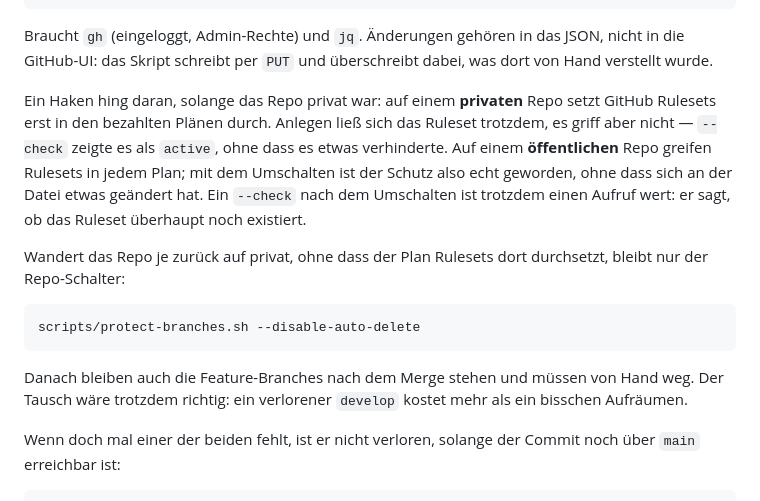
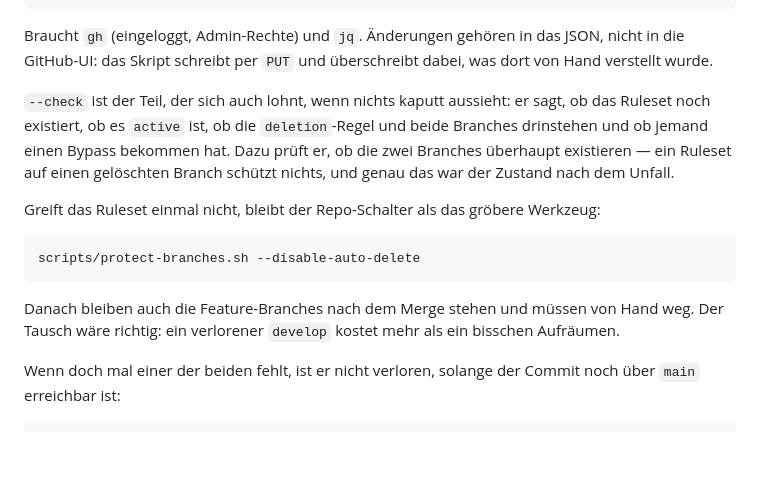
Before and after one commit to leon-schaefer/kickflow, a Markdown page: README.md, the part around the change. Drawn GitHub-style; blank space fills up the shorter version.

Commit message:
Der Tarif-Vorbehalt am Ruleset ist erledigt
Der Absatz erklärte, dass ein Ruleset auf einem privaten Repo erst in den
bezahlten Plänen durchgesetzt wird und `--check` es trotzdem als `active`
meldet. Auf dem Plan dieses Repos greift es — der Vorbehalt beschreibt damit
einen Zustand, den es hier nicht gibt, und der Fallback-Absatz einen Weg für
denselben.

An die Stelle rückt, was `--check` wirklich leistet: Existenz, Enforcement,
deletion-Regel, beide Branches, Bypass-Actors — und die Prüfung, ob die zwei
Branches überhaupt existieren. Das ist der Zustand, in dem das Ruleset nach
dem Unfall stand und den man an der GitHub-UI nicht sieht.

--disable-auto-delete bleibt dokumentiert, aber als das gröbere Werkzeug für
den Fall, dass das Ruleset nicht greift, nicht als Ersatz für einen Plan.

Co-Authored-By: Claude Opus 5 <noreply@anthropic.com>
Claude-Session: https://claude.ai/code/session_01FwNTTvieTAFLU7wiHni8pH

````diff
--- a/README.md
+++ b/README.md
@@ -139,24 +139,23 @@ Braucht `gh` (eingeloggt, Admin-Rechte) und `jq`. Änderungen gehören in das
 JSON, nicht in die GitHub-UI: das Skript schreibt per `PUT` und überschreibt
 dabei, was dort von Hand verstellt wurde.
 
-Ein Haken hing daran, solange das Repo privat war: auf einem **privaten** Repo
-setzt GitHub Rulesets erst in den bezahlten Plänen durch. Anlegen ließ sich das
-Ruleset trotzdem, es griff aber nicht — `--check` zeigte es als `active`, ohne
-dass es etwas verhinderte. Auf einem **öffentlichen** Repo greifen Rulesets in
-jedem Plan; mit dem Umschalten ist der Schutz also echt geworden, ohne dass
-sich an der Datei etwas geändert hat. Ein `--check` nach dem Umschalten ist
-trotzdem einen Aufruf wert: er sagt, ob das Ruleset überhaupt noch existiert.
+`--check` ist der Teil, der sich auch lohnt, wenn nichts kaputt aussieht: er
+sagt, ob das Ruleset noch existiert, ob es `active` ist, ob die
+`deletion`-Regel und beide Branches drinstehen und ob jemand einen Bypass
+bekommen hat. Dazu prüft er, ob die zwei Branches überhaupt existieren — ein
+Ruleset auf einen gelöschten Branch schützt nichts, und genau das war der
+Zustand nach dem Unfall.
 
-Wandert das Repo je zurück auf privat, ohne dass der Plan Rulesets dort
-durchsetzt, bleibt nur der Repo-Schalter:
+Greift das Ruleset einmal nicht, bleibt der Repo-Schalter als das gröbere
+Werkzeug:
 
 ```bash
 scripts/protect-branches.sh --disable-auto-delete
 ```
 
 Danach bleiben auch die Feature-Branches nach dem Merge stehen und müssen von
-Hand weg. Der Tausch wäre trotzdem richtig: ein verlorener `develop` kostet
-mehr als ein bisschen Aufräumen.
+Hand weg. Der Tausch wäre richtig: ein verlorener `develop` kostet mehr als ein
+bisschen Aufräumen.
 
 Wenn doch mal einer der beiden fehlt, ist er nicht verloren, solange der
 Commit noch über `main` erreichbar ist:
````
